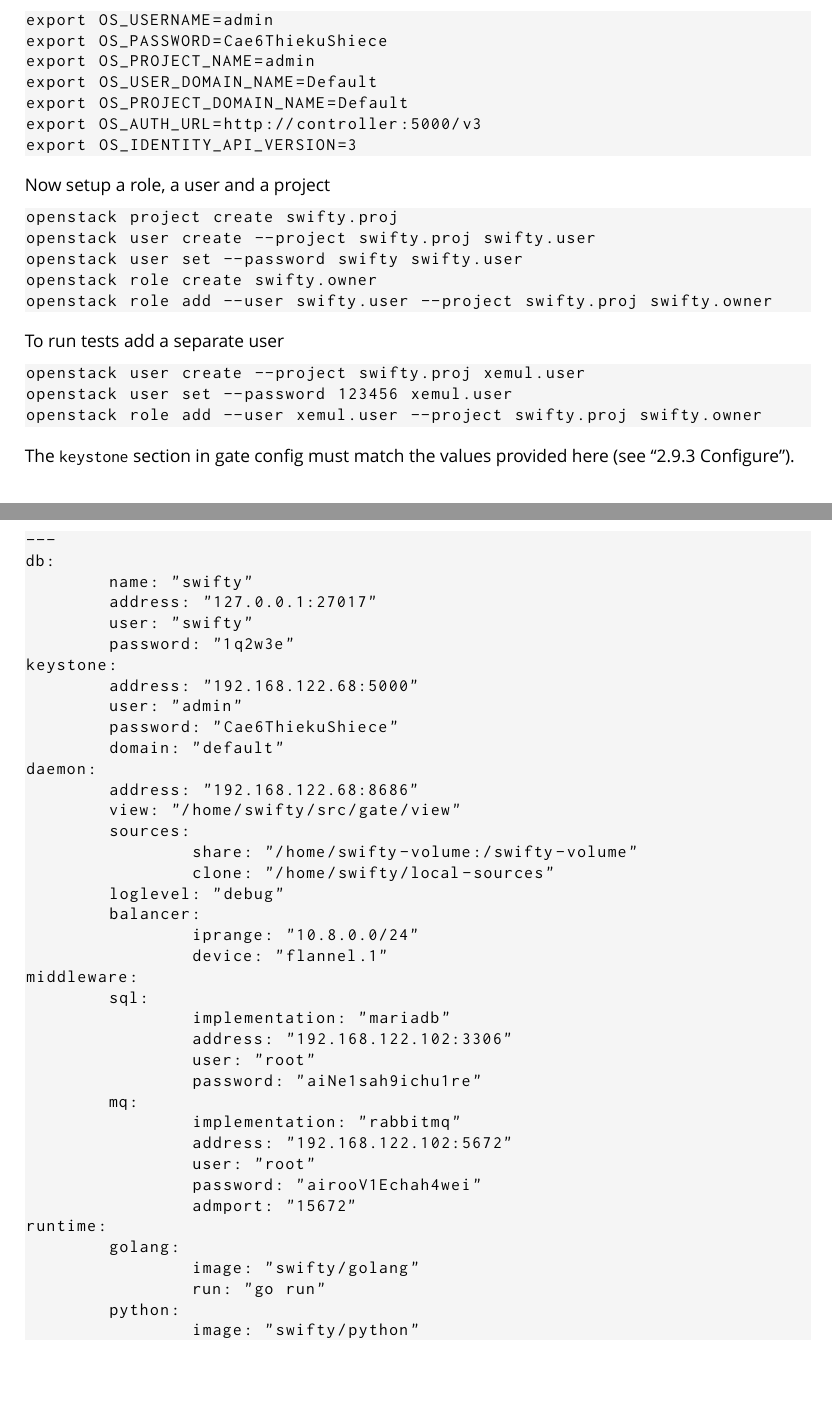
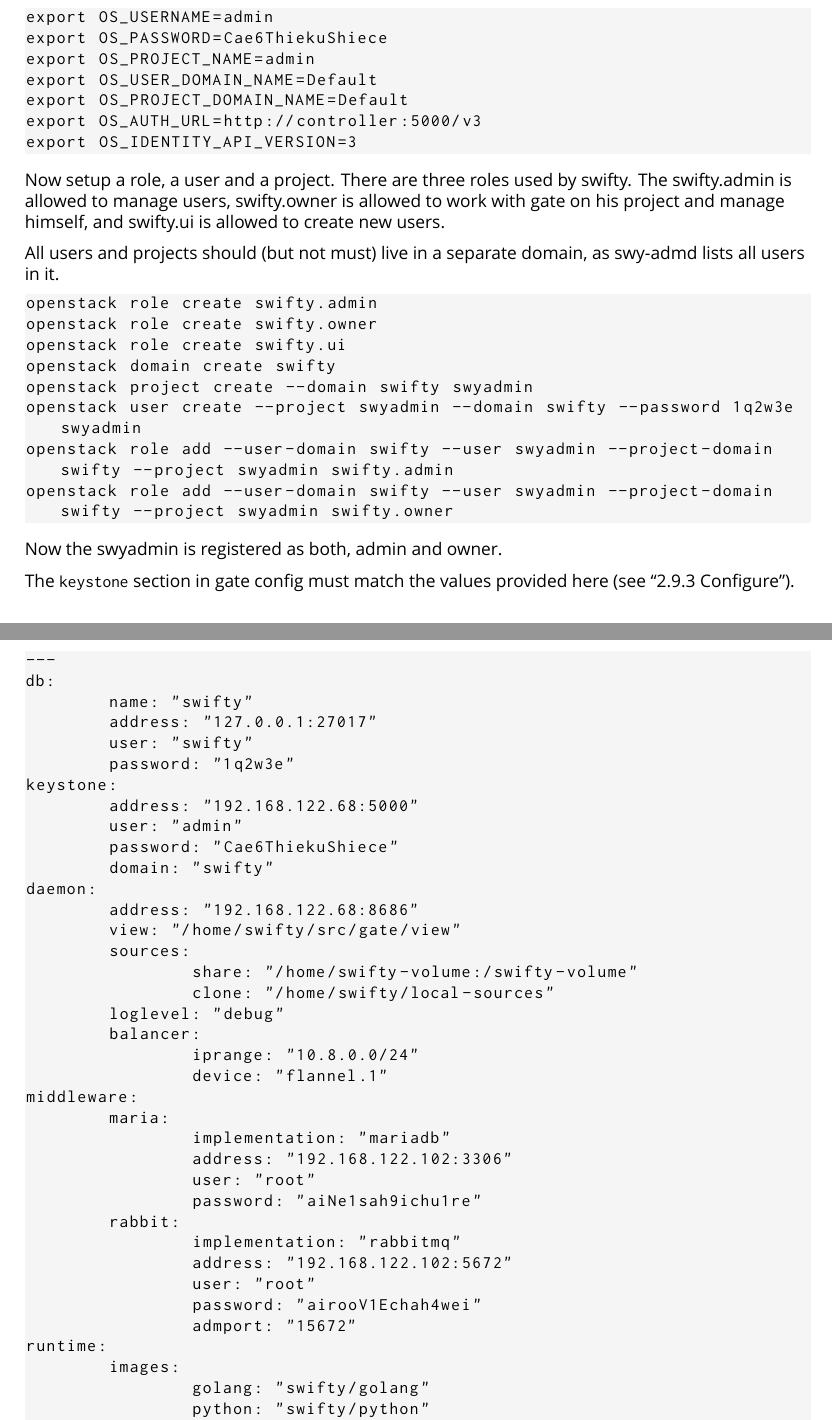
Before and after one commit to swiftycloud/swifty, a LaTeX book (docs/swifty.tex, which reads docs/setup.tex): two parts of pages 6 and 12 of 14 before the commit and two parts of pages 6 and 12 of 13 after it, joined at a grey line, cut so that both start at the same text, the shorter picture padded with empty space. Compiled offline with XeLaTeX.

Commit message:
docs: Update docs
Describe new config layout and fix info about keystone configuration

Signed-off-by: Pavel Emelyanov <ovzxemul@gmail.com>

```diff
--- a/docs/setup.tex
+++ b/docs/setup.tex
@@ -154,23 +154,26 @@
 export OS_IDENTITY_API_VERSION=3
 \end{lstlisting}
 
-Now setup a role, a user and a project
+Now setup a role, a user and a project. There are three roles
+used by swifty. The swifty.admin is allowed to manage users,
+swifty.owner is allowed to work with gate on his project and
+manage himself, and swifty.ui is allowed to create new users.
+
+All users and projects should (but not must) live in a separate
+domain, as swy-admd lists all users in it.
 
 \begin{lstlisting}
-openstack project create swifty.proj
-openstack user create --project swifty.proj swifty.user
-openstack user set --password swifty swifty.user
+openstack role create swifty.admin
 openstack role create swifty.owner
-openstack role add --user swifty.user --project swifty.proj swifty.owner
+openstack role create swifty.ui
+openstack domain create swifty
+openstack project create --domain swifty swyadmin
+openstack user create --project swyadmin --domain swifty --password 1q2w3e swyadmin
+openstack role add --user-domain swifty --user swyadmin --project-domain swifty --project swyadmin swifty.admin
+openstack role add --user-domain swifty --user swyadmin --project-domain swifty --project swyadmin swifty.owner
 \end{lstlisting}
 
-To run tests add a separate user
-
-\begin{lstlisting}
-openstack user create --project swifty.proj xemul.user
-openstack user set --password 123456 xemul.user
-openstack role add --user xemul.user --project swifty.proj swifty.owner
-\end{lstlisting}
+Now the swyadmin is registered as both, admin and owner.
 
 The \code{keystone} section in gate config must match the values
 provided here (see \fullref{subsec:setup-swifty-conf}).
@@ -652,7 +655,7 @@
 	address: "192.168.122.68:5000"
 	user: "admin"
 	password: "Cae6ThiekuShiece"
-	domain: "default"
+	domain: "swifty"
 daemon:
         address: "192.168.122.68:8686"
         view: "/home/swifty/src/gate/view"
@@ -664,21 +667,18 @@
                 iprange: "10.8.0.0/24"
                 device: "flannel.1"
 middleware:
-        sql:
+        maria:
                 implementation: "mariadb"
                 address: "192.168.122.102:3306"
                 user: "root"
                 password: "aiNe1sah9ichu1re"
-        mq:
+        rabbit:
                 implementation: "rabbitmq"
                 address: "192.168.122.102:5672"
                 user: "root"
                 password: "airooV1Echah4wei"
                 admport: "15672"
 runtime:
-        golang:
-                image: "swifty/golang"
-                run: "go run"
-        python:
-                image: "swifty/python"
-                run: "python"
+        images:
+                golang: "swifty/golang"
+                python: "swifty/python"
```
Also changed, not shown: docs/setup.tex (3 more changed lines).
